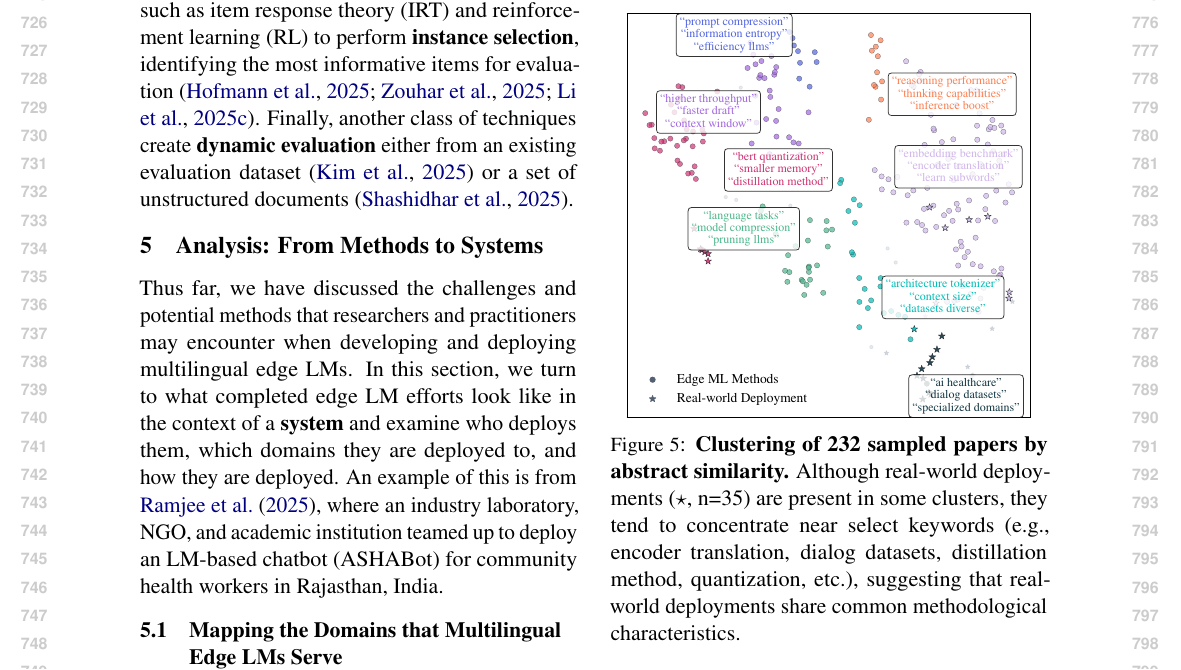
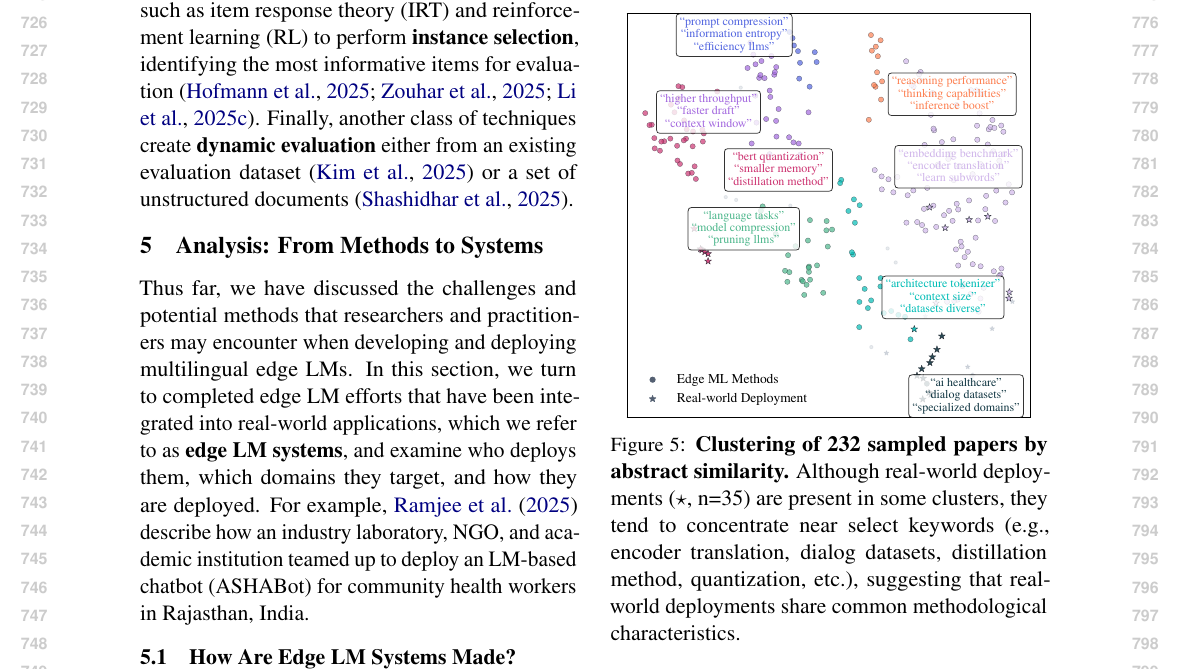
Before and after one commit to ljvmiranda921/multilinguality-at-the-edge, a LaTeX paper (tacl2021v1-template.tex): part of page 8 of 27, cut so that both start at the same text. Compiled offline with pdfLaTeX.

Commit message:
[wip] Update

```diff
--- a/tacl2021v1-template.tex
+++ b/tacl2021v1-template.tex
@@ -507,8 +507,8 @@ Finally, another class of techniques create \textbf{dynamic evaluation} either f
 \section{Analysis: From Methods to Systems}
 
 Thus far, we have discussed the challenges and potential methods that researchers and practitioners may encounter when developing and deploying multilingual edge LMs.
-In this section, we turn to what completed edge LM efforts look like in the context of a \textbf{system} and examine who deploys them, which domains they are deployed to, and how they are deployed.
-An example of this is from \citet{ramjee-etal-2025-ashabot}, where an industry laboratory, NGO, and academic institution teamed up to deploy an LM-based chatbot (ASHABot) for community health workers in Rajasthan, India.
+In this section, we turn to completed edge LM efforts that have been integrated into real-world applications, which we refer to as \textbf{edge LM systems}, and examine who deploys them, which domains they target, and how they are deployed.
+For example, \citet{ramjee-etal-2025-ashabot} describe how an industry laboratory, NGO, and academic institution teamed up to deploy an LM-based chatbot (ASHABot) for community health workers in Rajasthan, India.
 % These include real-world edge deployments, where a model is integrated into a larger system, as well as small LMs developed for edge settings.
 % We now turn to existing deployments in our sample of papers.
 % By examining successful deployments (we define success loosely as end-to-end development and deployment of an LM solution), we hope to glean the contexts that characterize the edge.
@@ -517,7 +517,7 @@ An example of this is from \citet{ramjee-etal-2025-ashabot}, where an industry l
 % In this section, we look into existing multilingual edge LM deployments.
 
 
-\subsection{Mapping the Domains that Multilingual Edge LMs Serve}
+\subsection{How Are Edge LM Systems Made?}
 
 % \paragraph{Setup}
 % In order to map the domains in which an edge LM is deployed,
```
